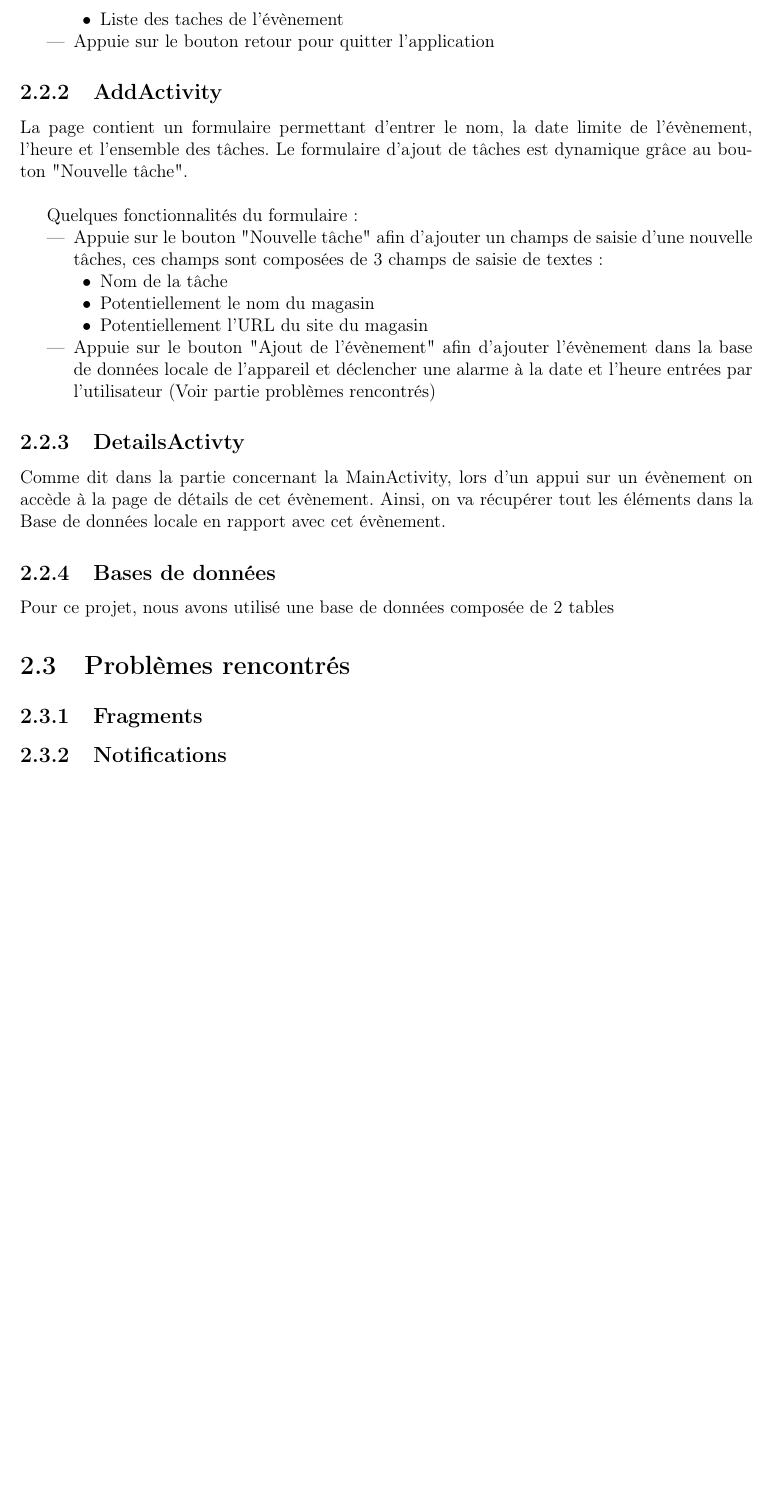
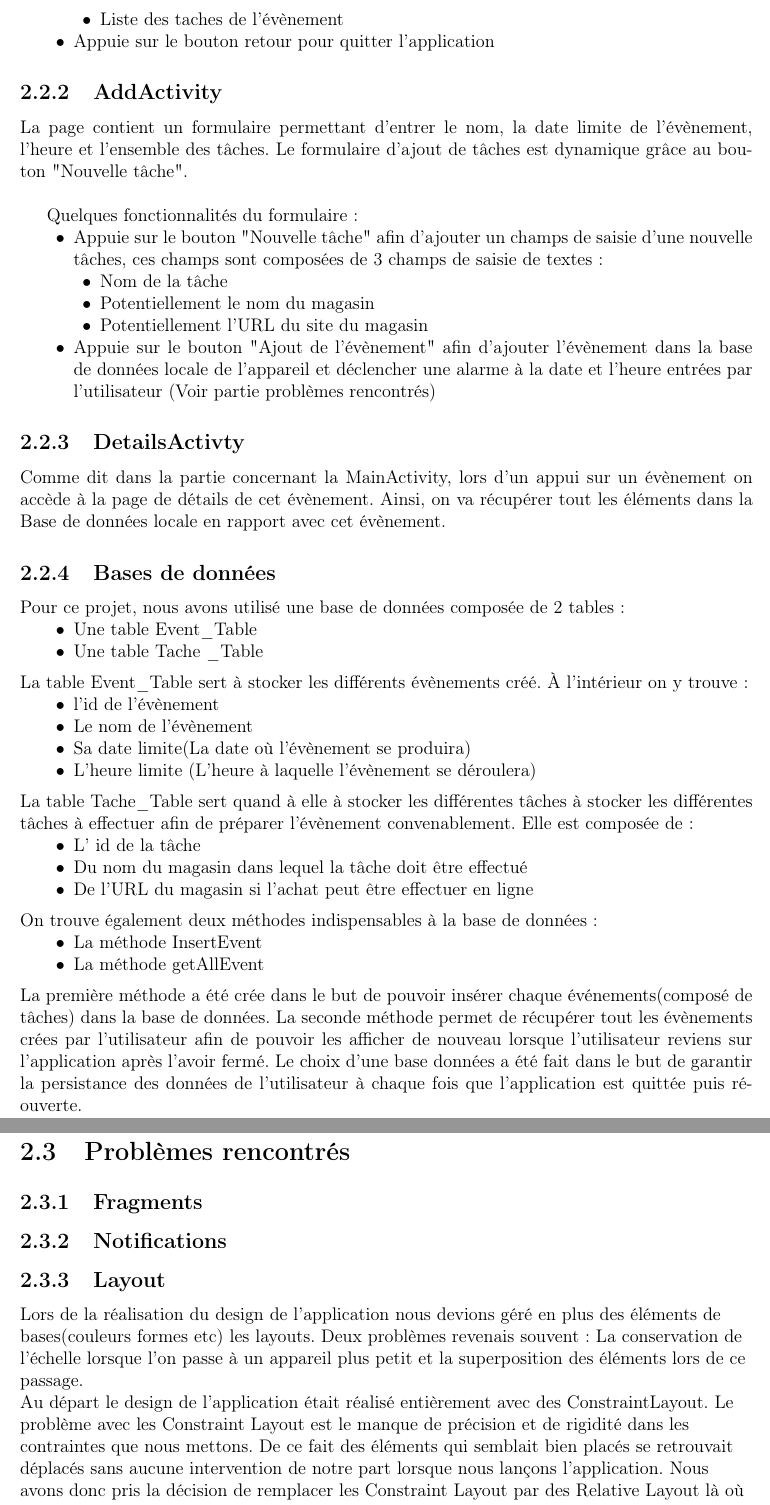
Before and after one commit to Mberjola/Planee, a LaTeX document (RapportProjet/PROJET-DevMobile.tex): part of page 5 of 7 before the commit and two parts of pages 5 and 6 of 8 after it, the two joined at a grey line, cut so that both start at the same text, the shorter picture padded with empty space. Compiled offline with pdfLaTeX.

Commit message:
Partie db du rapport terminée+ problème design expliqué

```diff
--- a/RapportProjet/PROJET-DevMobile.tex
+++ b/RapportProjet/PROJET-DevMobile.tex
@@ -1,6 +1,7 @@
 \documentclass[12pt,a4paper]{report}
 \usepackage[Rejne]{fncychap}
 \usepackage{titlesec}
+\usepackage{biblatex}
 \usepackage[utf8]{inputenc}
 \usepackage[french]{babel}
 \usepackage[T1]{fontenc}
@@ -82,13 +83,13 @@ La page contient un formulaire permettant d'entrer le nom, la date limite de l'
 
 Quelques fonctionnalités du formulaire:
 \begin{itemize}
-\item Appuie sur le bouton "Nouvelle tâche" afin d'ajouter un champs de saisie d'une nouvelle tâches, ces champs sont composées de 3 champs de saisie de textes:
+\item[•] Appuie sur le bouton "Nouvelle tâche" afin d'ajouter un champs de saisie d'une nouvelle tâches, ces champs sont composées de 3 champs de saisie de textes:
 \begin{itemize}
 \item[•] Nom de la tâche
 \item[•] Potentiellement le nom du magasin
 \item[•] Potentiellement l'URL du site du magasin
 \end{itemize}
-\item Appuie sur le bouton "Ajout de l'évènement" afin d'ajouter l'évènement dans la base de données locale de l'appareil et déclencher une alarme à la date et l'heure entrées par l'utilisateur (Voir partie problèmes rencontrés)
+\item[•] Appuie sur le bouton "Ajout de l'évènement" afin d'ajouter l'évènement dans la base de données locale de l'appareil et déclencher une alarme à la date et l'heure entrées par l'utilisateur (Voir partie problèmes rencontrés)
 \end{itemize}
 \end{flushleft}
 \subsection{DetailsActivty}
@@ -99,11 +100,46 @@ Comme dit dans la partie concernant la MainActivity, lors d'un appui sur un év
 \subsection{Bases de données}
 \begin{flushleft}
 \justify
-Pour ce projet, nous avons utilisé une base de données composée de 2 tables
+Pour ce projet, nous avons utilisé une base de données composée de 2 tables:
+\begin{itemize}
+\item[•] Une table Event\_Table
+\item[•] Une table Tache \_Table
+\end{itemize}
+\medskip
+La table Event\_Table sert à stocker les différents évènements créé. À l'intérieur on y trouve :
+\begin{itemize}
+\item[•] l'id de l'évènement
+\item[•] Le nom de l'évènement
+\item[•] Sa date limite(La date où l'évènement se produira)
+\item[•] L'heure limite (L'heure à laquelle l'évènement se déroulera)
+\end{itemize}
+\medskip
+La table Tache\_Table sert quand à elle à stocker les différentes tâches à stocker les différentes tâches à effectuer afin de préparer l'évènement convenablement. Elle est composée de:
+\begin{itemize}
+\item[•] L' id de la tâche
+\item[•] Du nom du magasin dans lequel la tâche doit être effectué
+\item[•] De l'URL du magasin si l'achat peut être effectuer en ligne
+\end{itemize}
+\medskip
+On trouve également deux méthodes indispensables à la base de données :
+\begin{itemize}
+\item[•] La méthode InsertEvent
+\item[•] La méthode getAllEvent
+\end{itemize}
+\medskip
+La première méthode a été crée dans le but de pouvoir insérer chaque événements(composé de tâches) dans la base de données. La seconde méthode permet de récupérer tout les évènements crées par l'utilisateur afin de pouvoir les afficher de nouveau lorsque l'utilisateur reviens sur l'application après l'avoir fermé.
+Le choix d'une base données a été fait dans le but de garantir la persistance des données de l'utilisateur à chaque fois que l'application est quittée puis ré-ouverte.
+
 \end{flushleft}
 \section{Problèmes rencontrés}
 \subsection{Fragments}
 \subsection{Notifications}
+\subsection{Layout}
+\begin{flushleft}
+Lors de la réalisation du design de l'application nous devions géré en plus des éléments de bases(couleurs formes etc) les layouts. Deux problèmes revenais souvent: La conservation de l'échelle lorsque l'on passe à un appareil plus petit et la superposition des éléments lors de ce passage.
+
+Au départ le design de l'application était réalisé entièrement avec des ConstraintLayout. Le problème avec les Constraint Layout est le manque de précision et de rigidité dans les contraintes que nous mettons. De ce fait des éléments qui semblait bien placés se retrouvait déplacés sans aucune intervention de notre part lorsque nous lançons l'application. Nous avons donc pris la décision de remplacer les Constraint Layout par des Relative Layout là où cela posait problème(page détail, page addDétail notamment). Après ce changement nous avons pu convenablement placé les différents éléments sans erreurs apparentes.
+\end{flushleft}
 \section{Amélioration futures}
 \newpage
 \chapter{Conclusion}
```
Also changed, not shown: RapportProjet/PROJET-DevMobile.pdf, RapportProjet/PROJET-DevMobile.tex (18 more changed lines), 6 other files.
